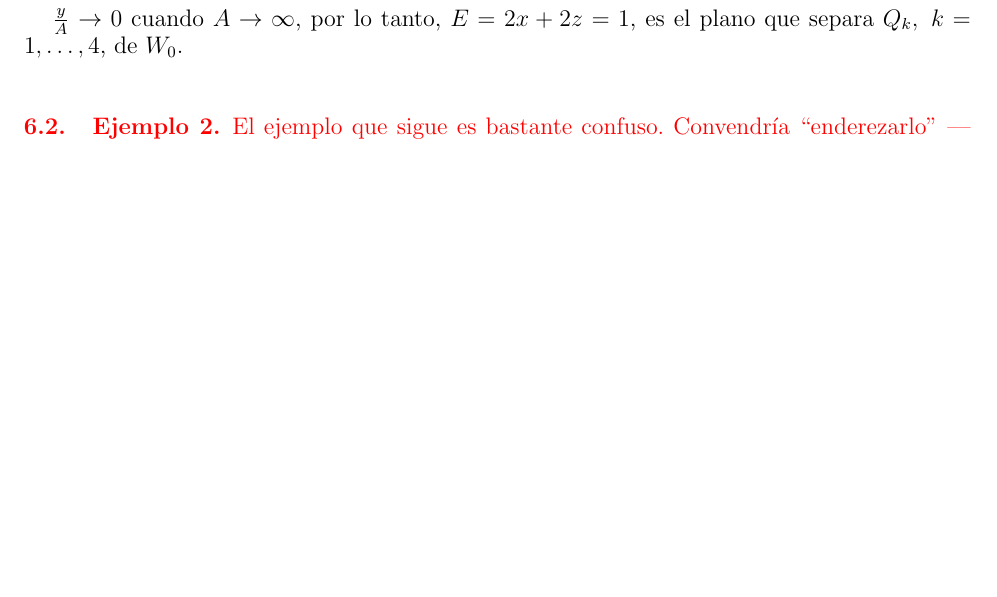
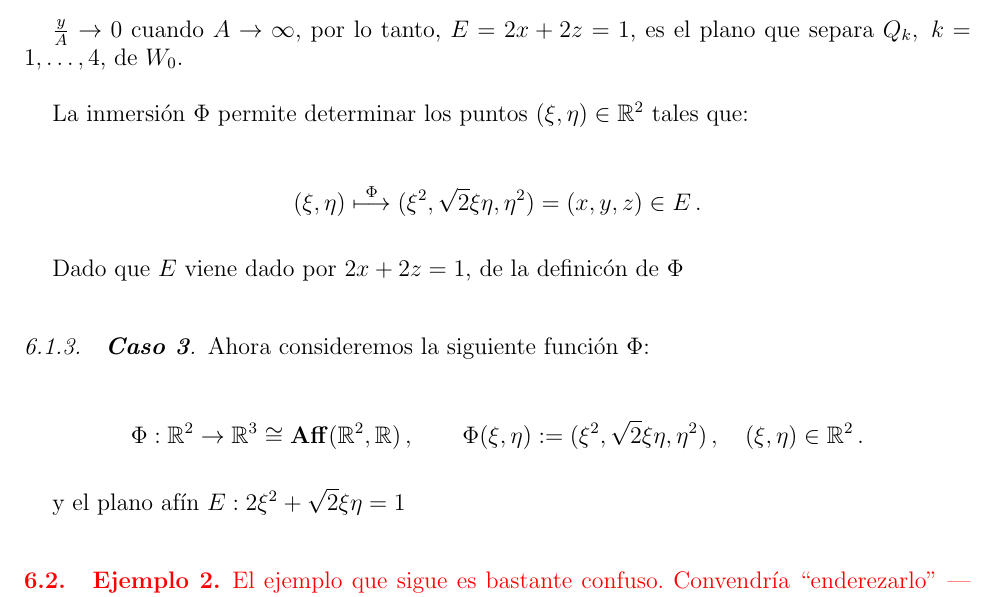
Before and after one commit to mapsa/rkhs_hw, a LaTeX paper (kernelTrick.tex, which reads src/ejemplos.tex): part of page 14 of 17 before the commit and part of page 14 of 18 after it, cut so that both start at the same text, the shorter picture padded with empty space. Compiled offline with pdfLaTeX.

Commit message:
completando seccion ejemplos

```diff
--- a/src/ejemplos.tex
+++ b/src/ejemplos.tex
@@ -392,8 +395,26 @@ $\frac{y}{A} \rightarrow 0$ cuando $A \rightarrow \infty$, por lo tanto,
 $E = 2x +2z=1$, es el plano que separa $Q_k,  \ k=1, \ldots, 4$, de
 $W_0$.
 
+La inmersi\'on $\Phi$ permite determinar los puntos $(\xi, \eta) \in \mathbb{R}^2$ tales que:
 
+$$
+(\xi,\eta) \overset{\Phi}{\longmapsto}
+(\xi^2, \sqrt{2} \xi \eta, \eta^2) = (x,y,z)\in E}\,.
+$$
 
+Dado que $E$ viene dado por $2x + 2z=1$, de la definic\'on  de $\Phi$
+
+\subsubsection{\textbf{Caso 3}}
+Ahora consideremos la siguiente función $\Phi$:
+
+$$
+\Phi:\mathbb{R}^2\to\mathbb{R}^3 \cong
+{\rm\bf Aff}(\mathbb{R}^2,\mathbb{R})\,,\qquad
+\Phi(\xi,\eta):= (\xi^2,\sqrt{2} \xi \eta, \eta^2)\,,\quad
+(\xi,\eta)\in\mathbb{R}^2\,.
+$$
+
+y el plano af\'in $E:2\xi^2 + \sqrt{2}\xi \eta = 1$
 
 
 \subsection{Ejemplo 2}
```
Also changed, not shown: src/ejemplos.tex (7 more changed lines).
